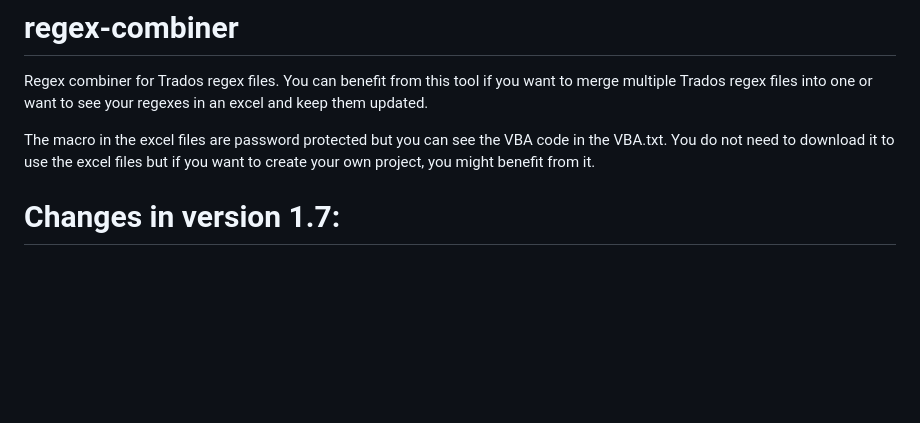
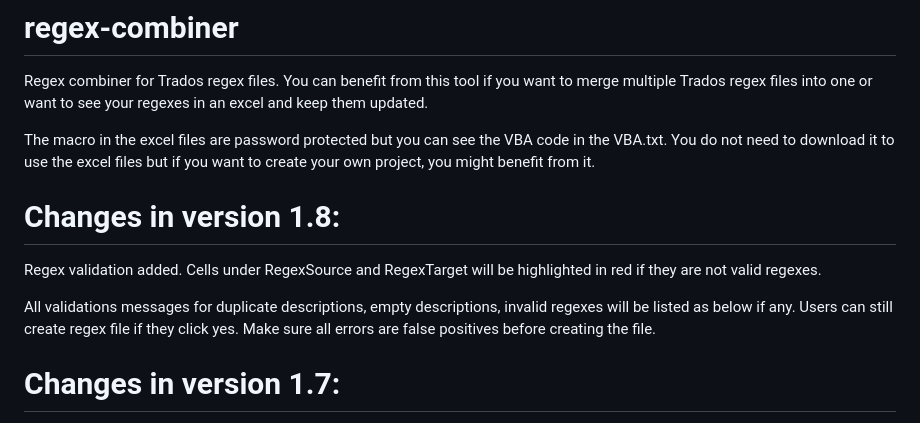
Before and after one commit to sybrk/regex-combiner, a Markdown page: README.md, the part around the change. Rendered like a GitHub page; blank space fills up the shorter version.

```diff
--- a/README.md
+++ b/README.md
@@ -2,6 +2,12 @@
 Regex combiner for Trados regex files. You can benefit from this tool if you want to merge multiple Trados regex files into one or want to see your regexes in an excel and keep them updated.
 
 The macro in the excel files are password protected but you can see the VBA code in the VBA.txt. You do not need to download it to use the excel files but if you want to create your own project, you might benefit from it.
+
+# Changes in version 1.8:
+
+Regex validation added. Cells under RegexSource and RegexTarget will be highlighted in red if they are not valid regexes.
+
+All validations messages for duplicate descriptions, empty descriptions, invalid regexes will be listed as below if any. Users can still create regex file if they click yes. Make sure all errors are false positives before creating the file.
 
 # Changes in version 1.7:
 
```
